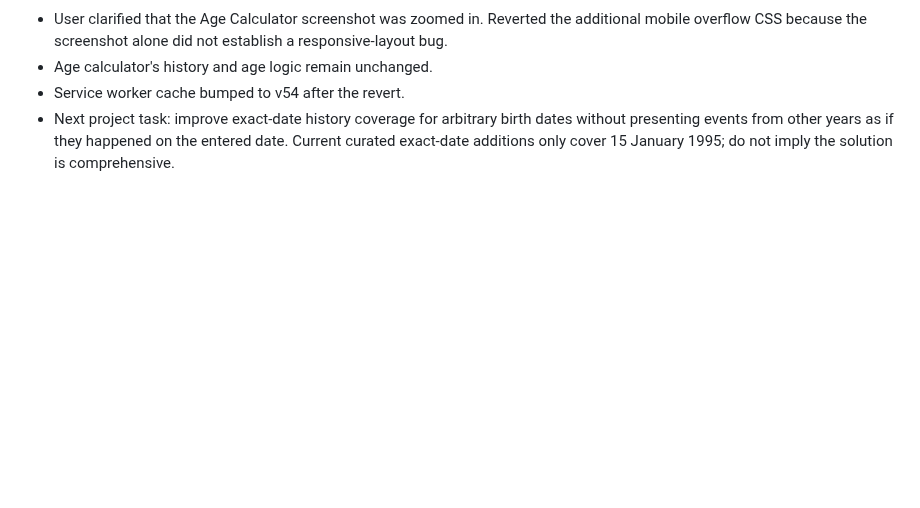
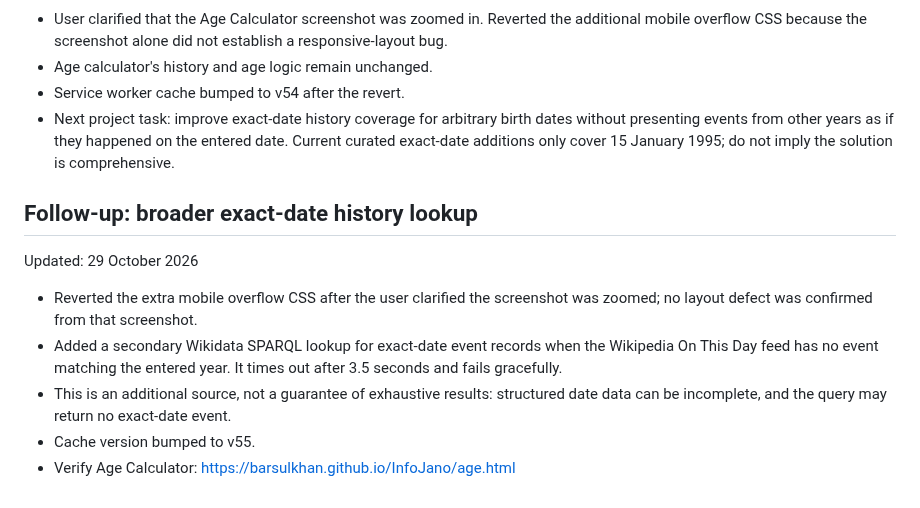
Before and after one commit to barsulkhan/InfoJano, a Markdown page: InfoJano_Smart_Master_Project_LATEST_2026-10-28.md, the part around the change. Rendered like a GitHub page; blank space fills up the shorter version.

Commit message:
Document exact-date history source fallback

```diff
--- a/InfoJano_Smart_Master_Project_LATEST_2026-10-28.md
+++ b/InfoJano_Smart_Master_Project_LATEST_2026-10-28.md
@@ -293,3 +293,11 @@ Updated: 29 October 2026
 - Age calculator's history and age logic remain unchanged.
 - Service worker cache bumped to v54 after the revert.
 - Next project task: improve exact-date history coverage for arbitrary birth dates without presenting events from other years as if they happened on the entered date. Current curated exact-date additions only cover 15 January 1995; do not imply the solution is comprehensive.
+
+## Follow-up: broader exact-date history lookup
+Updated: 29 October 2026
+- Reverted the extra mobile overflow CSS after the user clarified the screenshot was zoomed; no layout defect was confirmed from that screenshot.
+- Added a secondary Wikidata SPARQL lookup for exact-date event records when the Wikipedia On This Day feed has no event matching the entered year. It times out after 3.5 seconds and fails gracefully.
+- This is an additional source, not a guarantee of exhaustive results: structured date data can be incomplete, and the query may return no exact-date event.
+- Cache version bumped to v55.
+- Verify Age Calculator: https://barsulkhan.github.io/InfoJano/age.html
```
